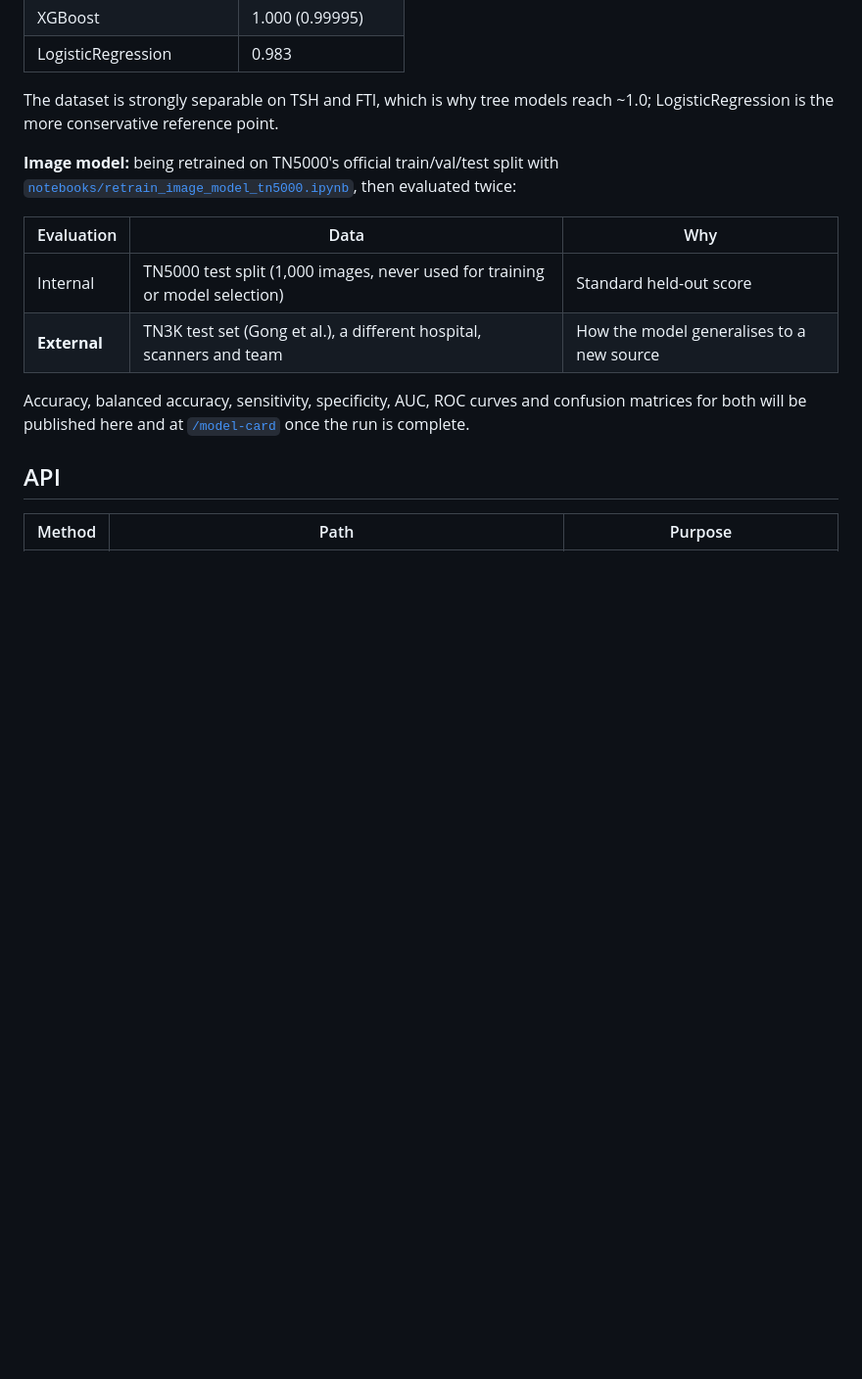
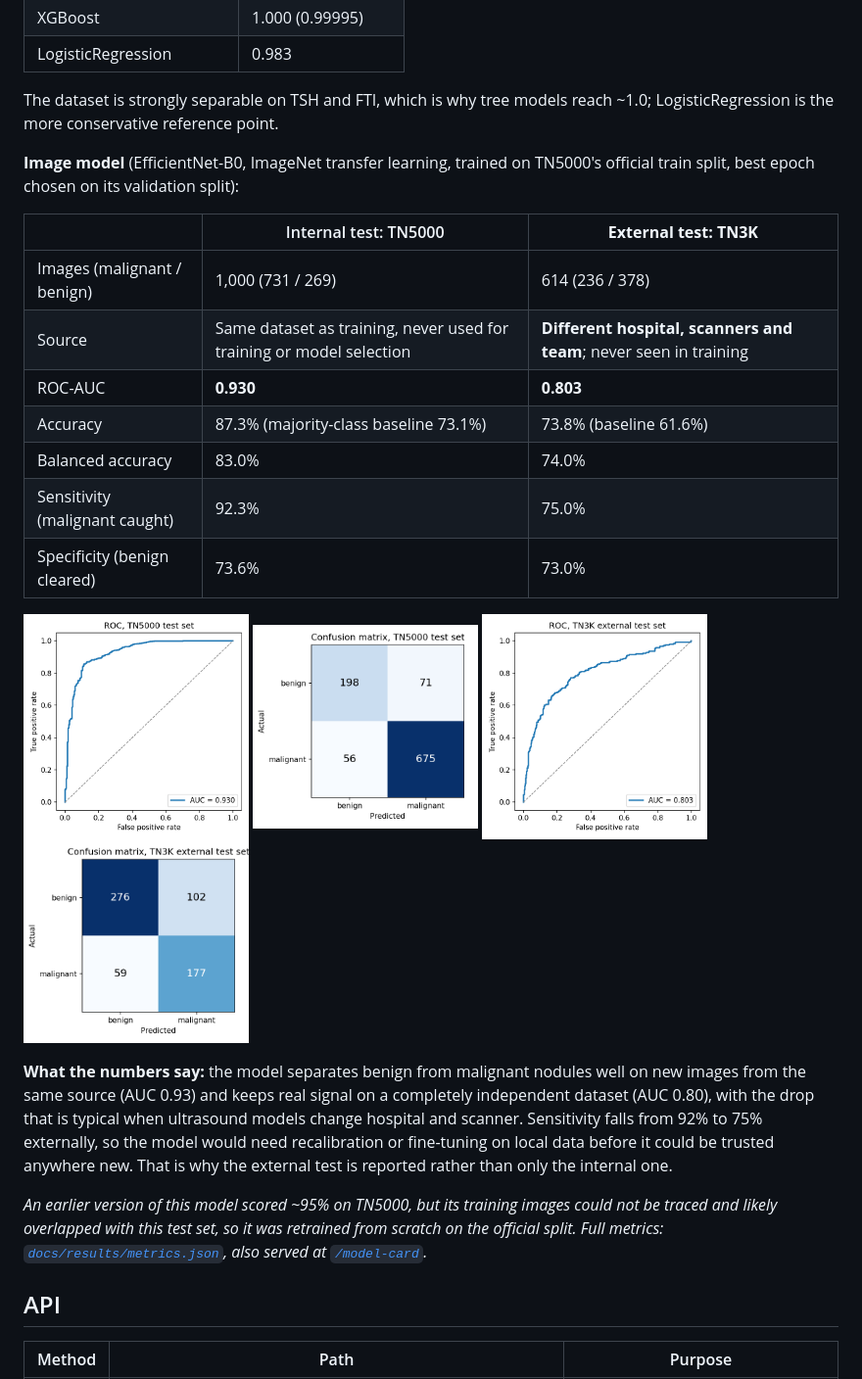
Before and after one commit to lonewolf1621/thyroid-ml-system, a Markdown page: README.md, the part around the change. Shown at 98% size. Drawn GitHub-style; pictures changed too: docs/results/tn3k_confusion_matrix.png (added), docs/results/tn3k_roc.png (added), docs/results/tn5000_confusion_matrix.png (added); blank space fills up the shorter version.

Commit message:
Deploy image model retrained on TN5000 official split, with external TN3K results
- image_models/cancer_efficientnet.pth: EfficientNet-B0 trained on TN5000
  train split (best epoch 6 of 15 by val AUC)
- image_models/cancer_efficientnet.json: model card (ImageNet
  normalisation, training settings, val/test/TN3K metrics), read by the API
- TN5000 test: AUC 0.930, accuracy 87.3%, sensitivity 92.3%, specificity 73.6%
- TN3K external: AUC 0.803, accuracy 73.8%, sensitivity 75.0%, specificity 73.0%
- docs/results/: ROC curves, confusion matrices, metrics, training history
- README: results tables and interpretation

Co-Authored-By: Claude Opus 5.5 <noreply@anthropic.com>
Claude-Session: https://claude.ai/code/session_01SFNsrnykxcXUULCHXSb5Ad

```diff
--- a/README.md
+++ b/README.md
@@ -43,14 +43,26 @@ flowchart LR
 
 The dataset is strongly separable on TSH and FTI, which is why tree models reach ~1.0; LogisticRegression is the more conservative reference point.
 
-**Image model:** being retrained on TN5000's official train/val/test split with [`notebooks/retrain_image_model_tn5000.ipynb`](notebooks/retrain_image_model_tn5000.ipynb), then evaluated twice:
+**Image model** (EfficientNet-B0, ImageNet transfer learning, trained on TN5000's official train split, best epoch chosen on its validation split):
 
-| Evaluation | Data | Why |
+| | Internal test: TN5000 | **External test: TN3K** |
 |---|---|---|
-| Internal | TN5000 test split (1,000 images, never used for training or model selection) | Standard held-out score |
-| **External** | TN3K test set (Gong et al.), a different hospital, scanners and team | How the model generalises to a new source |
+| Images (malignant / benign) | 1,000 (731 / 269) | 614 (236 / 378) |
+| Source | Same dataset as training, never used for training or model selection | **Different hospital, scanners and team**; never seen in training |
+| ROC-AUC | **0.930** | **0.803** |
+| Accuracy | 87.3% (majority-class baseline 73.1%) | 73.8% (baseline 61.6%) |
+| Balanced accuracy | 83.0% | 74.0% |
+| Sensitivity (malignant caught) | 92.3% | 75.0% |
+| Specificity (benign cleared) | 73.6% | 73.0% |
 
-Accuracy, balanced accuracy, sensitivity, specificity, AUC, ROC curves and confusion matrices for both will be published here and at [`/model-card`](https://thyroid-ml-system.onrender.com/model-card) once the run is complete.
+<p>
+<img src="docs/results/tn5000_roc.png" width="230"> <img src="docs/results/tn5000_confusion_matrix.png" width="230">
+<img src="docs/results/tn3k_roc.png" width="230"> <img src="docs/results/tn3k_confusion_matrix.png" width="230">
+</p>
+
+**What the numbers say:** the model separates benign from malignant nodules well on new images from the same source (AUC 0.93) and keeps real signal on a completely independent dataset (AUC 0.80), with the drop that is typical when ultrasound models change hospital and scanner. Sensitivity falls from 92% to 75% externally, so the model would need recalibration or fine-tuning on local data before it could be trusted anywhere new. That is why the external test is reported rather than only the internal one.
+
+*An earlier version of this model scored ~95% on TN5000, but its training images could not be traced and likely overlapped with this test set, so it was retrained from scratch on the official split. Full metrics: [`docs/results/metrics.json`](docs/results/metrics.json), also served at [`/model-card`](https://thyroid-ml-system.onrender.com/model-card).*
 
 ## API
 
```
Also changed, not shown: 4 other files.
